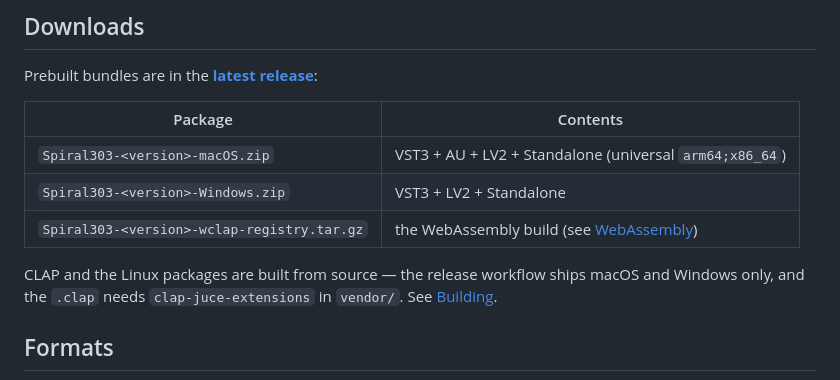
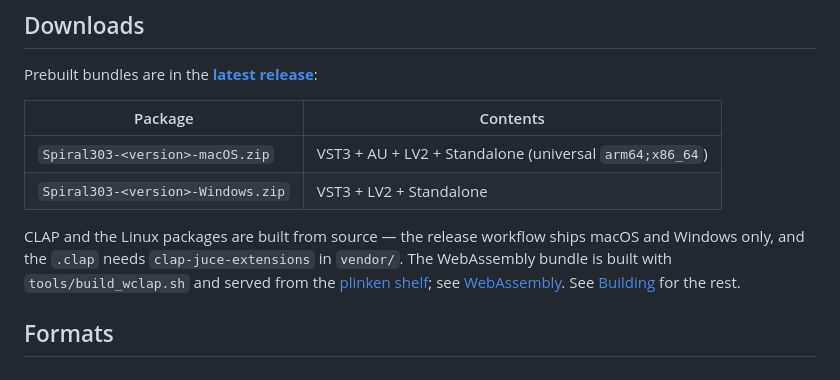
Before and after one commit to Spiralfractalplugins/spiral303, a Markdown page: README.md, the part around the change. GitHub-like rendering.

Commit message:
README: the wasm bundle is not a release asset
The release workflow ships the macOS and Windows archives only; the WCLAP
tarball comes from tools/build_wclap.sh and is served by the plinken shelf.

```diff
--- a/README.md
+++ b/README.md
@@ -37,11 +37,12 @@ Prebuilt bundles are in the [**latest release**](https://github.com/Spiralfracta
 | ------- | -------- |
 | `Spiral303-<version>-macOS.zip` | VST3 + AU + LV2 + Standalone (universal `arm64;x86_64`) |
 | `Spiral303-<version>-Windows.zip` | VST3 + LV2 + Standalone |
-| `Spiral303-<version>-wclap-registry.tar.gz` | the WebAssembly build (see [WebAssembly](#webassembly-wclap)) |
 
 CLAP and the Linux packages are built from source — the release workflow ships
 macOS and Windows only, and the `.clap` needs `clap-juce-extensions` in
-`vendor/`. See [Building](docs/BUILDING.md).
+`vendor/`. The WebAssembly bundle is built with `tools/build_wclap.sh` and served
+from the [plinken shelf](https://plinken.org/shelf.json); see
+[WebAssembly](#webassembly-wclap). See [Building](docs/BUILDING.md) for the rest.
 
 ## Formats
 
```
